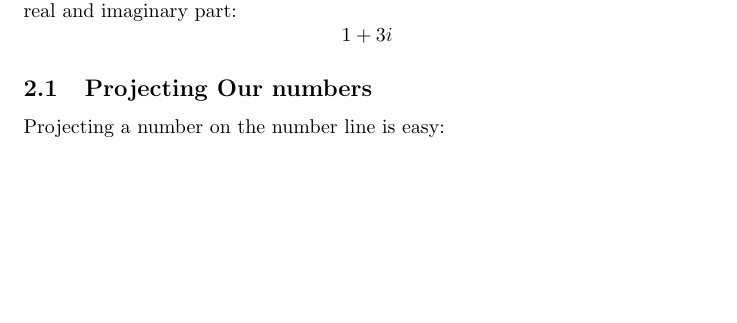
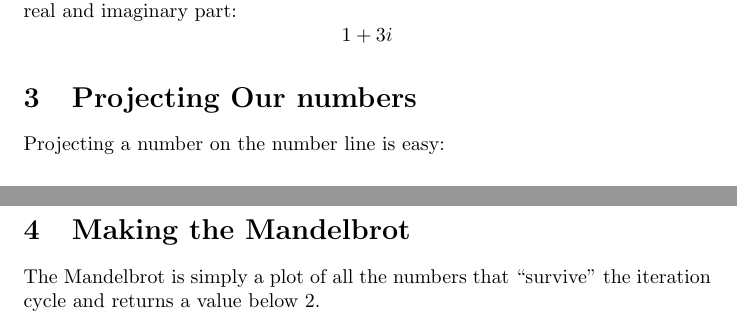
Before and after one commit to Tombert/Mandelbrot-Notes, a LaTeX paper (blah.tex): part of page 3 of 3 before the commit and two parts of pages 3 and 4 of 4 after it, the two joined at a grey line, cut so that both start at the same text, the shorter picture padded with empty space. Compiled offline with pdfLaTeX.

Commit message:
Get a new section; need to add a plot

```diff
--- a/blah.tex
+++ b/blah.tex
@@ -56,7 +56,7 @@ So then, what is a complex number?  It simply is a number that has both a real a
 $$ 1 + 3i$$
 
 
-\subsection{Projecting Our numbers}
+\section{Projecting Our numbers}
 Projecting a number on the number line is easy:
 
 \begin{tikzpicture}
@@ -107,6 +107,9 @@ In sort of a by-product of not having an accurate way to display an imaginary nu
 \end{tikzpicture}
 
 
+\section{Making the Mandelbrot}
+The Mandelbrot is simply a plot of all the numbers that ``survive'' the iteration cycle and returns a value below $2$.
+
 
 
 
```
Also changed, not shown: blah.pdf.
